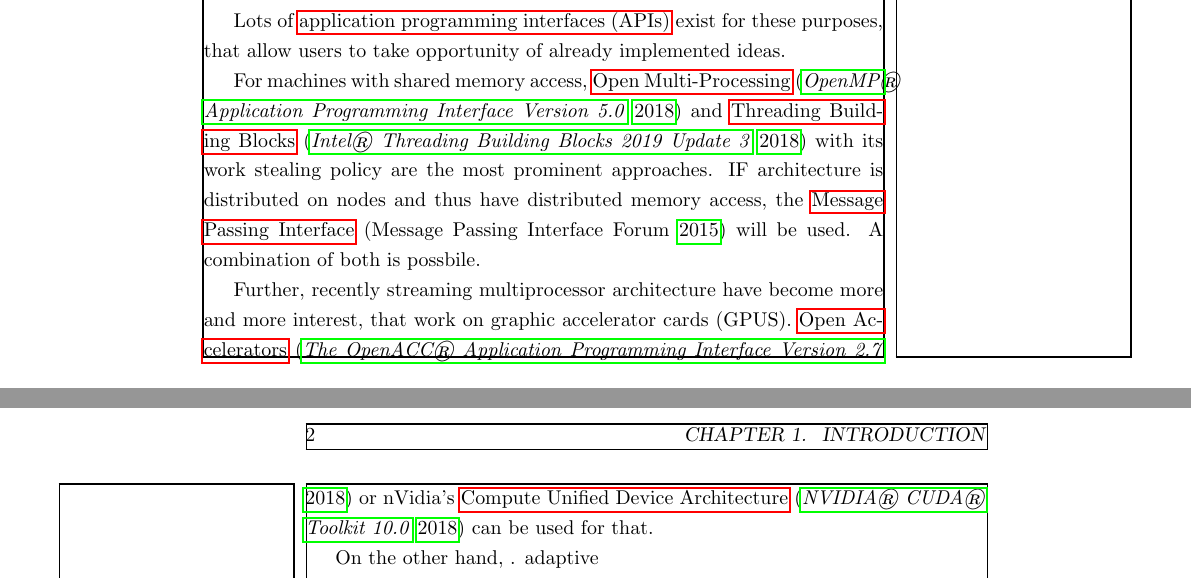
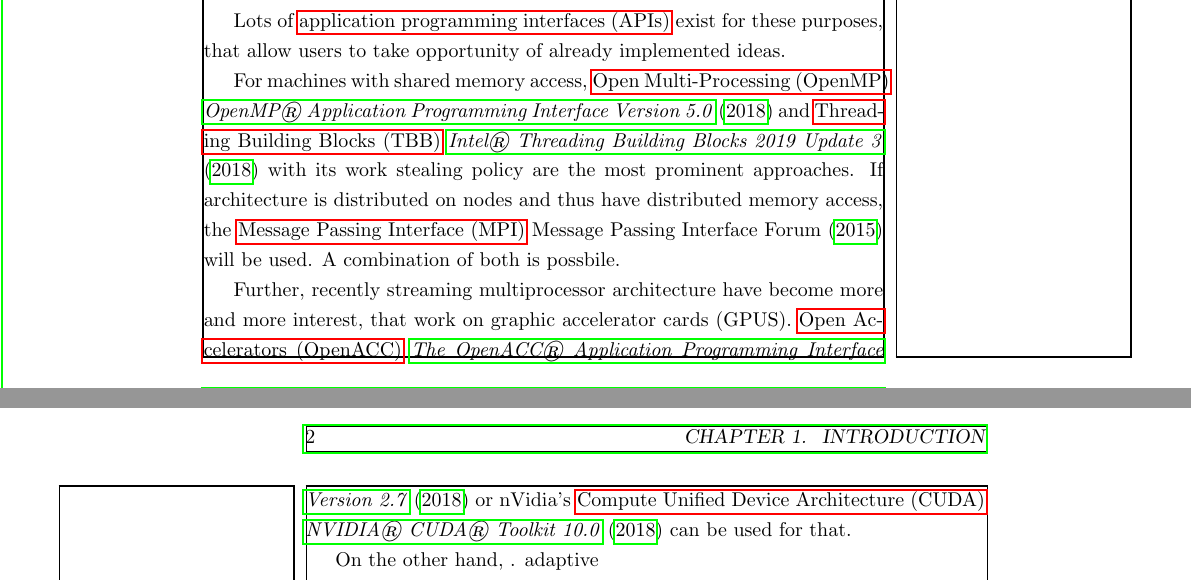
Before and after one commit to marcfehling/phd, a LaTeX thesis (dissertation.tex, which reads chapters/introduction/introduction.tex): two parts of pages 9 and 10 of 35, joined at a grey line, cut so that both start at the same text. Compiled offline with pdfLaTeX.

Commit message:
Updated references in introduction.

```diff
--- a/chapters/introduction/introduction.tex
+++ b/chapters/introduction/introduction.tex
@@ -16,9 +16,9 @@
 
 Lots of \glspl{api} exist for these purposes, that allow users to take opportunity of already implemented ideas.
 
-For machines with shared memory access, \glsdesc{openmp}\glsunset{openmp} \parencite{openmp50} and \glsdesc{tbb}\glsunset{tbb} \parencite{tbb2018} with its work stealing policy are the most prominent approaches. IF architecture is distributed on nodes and thus have distributed memory access, the \glsdesc{mpi}\glsunset{mpi} \parencite{mpi31} will be used. A combination of both is possbile.
+For machines with shared memory access, \gls{openmp} \textcite{openmp50} and \gls{tbb} \textcite{tbb2018} with its work stealing policy are the most prominent approaches. If architecture is distributed on nodes and thus have distributed memory access, the \gls{mpi} \textcite{mpi31} will be used. A combination of both is possbile.
 
-Further, recently streaming multiprocessor architecture have become more and more interest, that work on graphic accelerator cards (GPUS). \glsdesc{openacc}\glsunset{openacc} \parencite{openacc27} or nVidia's \glsdesc{cuda}\glsunset{cuda} \parencite{cuda10} can be used for that.
+Further, recently streaming multiprocessor architecture have become more and more interest, that work on graphic accelerator cards (GPUS). \gls{openacc} \textcite{openacc27} or nVidia's \gls{cuda} \textcite{cuda10} can be used for that.
 
 On the other hand, . adaptive
 
```
